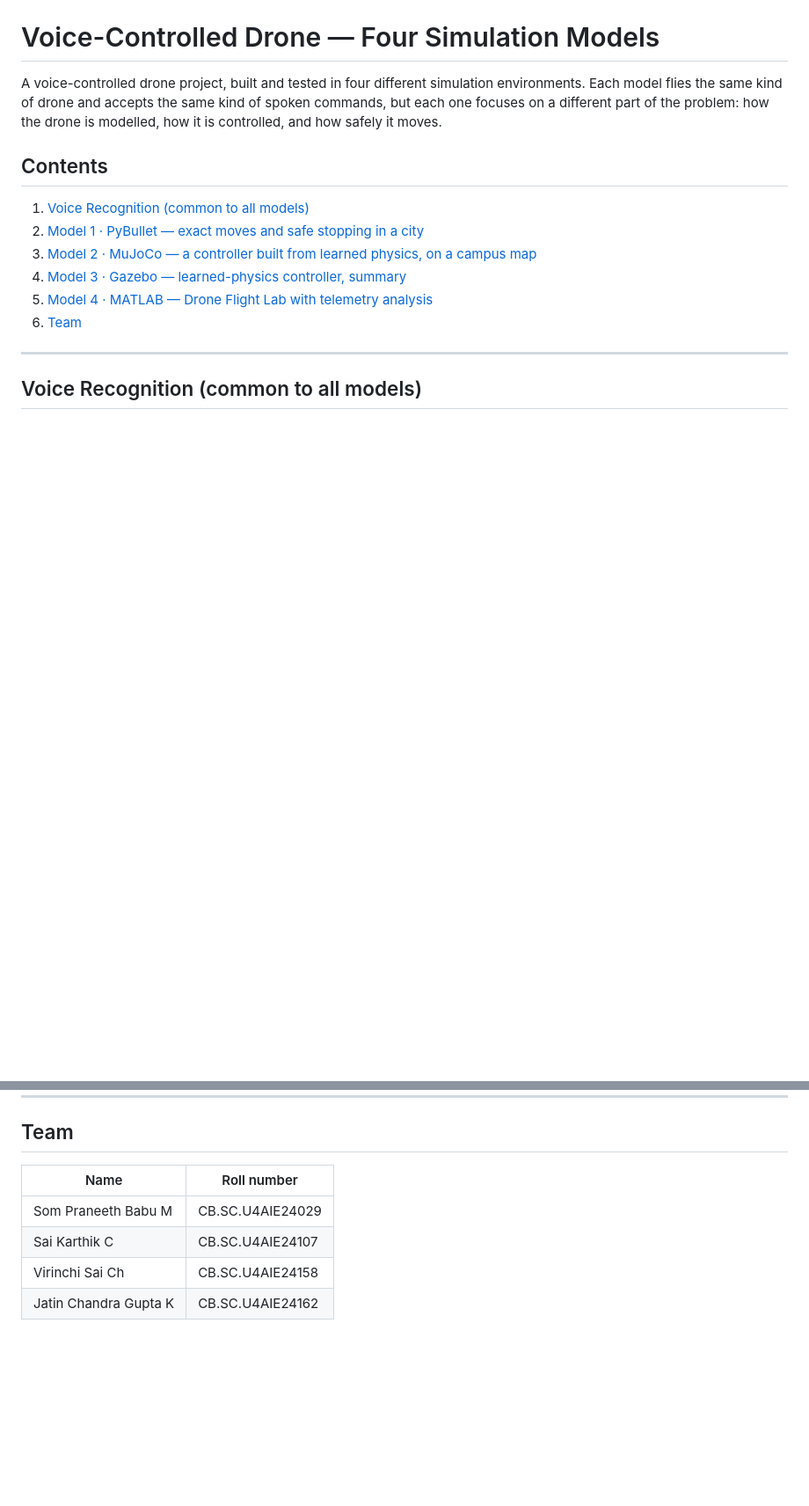
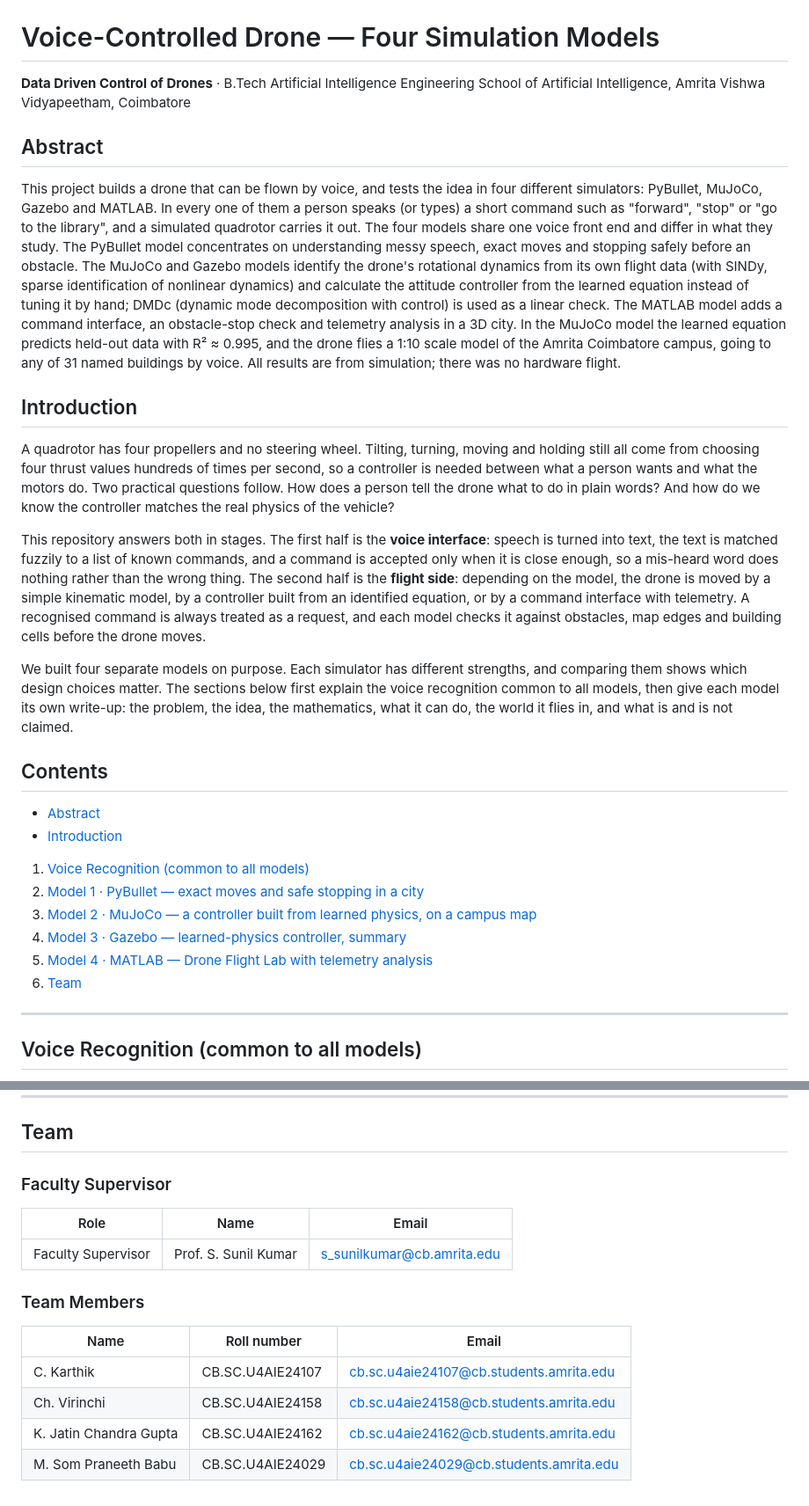
Before and after one commit to praann07/Drones_S5_AB8_ESP32VoiceDrone, a Markdown page: README.md, 2 parts joined by grey strips. Shown at 88% size. Rendered like a GitHub page; blank space fills up the shorter version.

Commit message:
README: add logo, abstract, introduction, faculty supervisor and team table

```diff
--- a/README.md
+++ b/README.md
@@ -1,8 +5,26 @@
 # Voice-Controlled Drone — Four Simulation Models
 
-A voice-controlled drone project, built and tested in four different simulation environments. Each model flies the same kind of drone and accepts the same kind of spoken commands, but each one focuses on a different part of the problem: how the drone is modelled, how it is controlled, and how safely it moves.
+**Data Driven Control of Drones** · B.Tech Artificial Intelligence Engineering
+School of Artificial Intelligence, Amrita Vishwa Vidyapeetham, Coimbatore
+
+<a id="abstract"></a>
+## Abstract
+
+This project builds a drone that can be flown by voice, and tests the idea in four different simulators: PyBullet, MuJoCo, Gazebo and MATLAB. In every one of them a person speaks (or types) a short command such as "forward", "stop" or "go to the library", and a simulated quadrotor carries it out. The four models share one voice front end and differ in what they study. The PyBullet model concentrates on understanding messy speech, exact moves and stopping safely before an obstacle. The MuJoCo and Gazebo models identify the drone's rotational dynamics from its own flight data (with SINDy, sparse identification of nonlinear dynamics) and calculate the attitude controller from the learned equation instead of tuning it by hand; DMDc (dynamic mode decomposition with control) is used as a linear check. The MATLAB model adds a command interface, an obstacle-stop check and telemetry analysis in a 3D city. In the MuJoCo model the learned equation predicts held-out data with R² ≈ 0.995, and the drone flies a 1:10 scale model of the Amrita Coimbatore campus, going to any of 31 named buildings by voice. All results are from simulation; there was no hardware flight.
+
+<a id="introduction"></a>
+## Introduction
+
+A quadrotor has four propellers and no steering wheel. Tilting, turning, moving and holding still all come from choosing four thrust values hundreds of times per second, so a controller is needed between what a person wants and what the motors do. Two practical questions follow. How does a person tell the drone what to do in plain words? And how do we know the controller matches the real physics of the vehicle?
+
+This repository answers both in stages. The first half is the **voice interface**: speech is turned into text, the text is matched fuzzily to a list of known commands, and a command is accepted only when it is close enough, so a mis-heard word does nothing rather than the wrong thing. The second half is the **flight side**: depending on the model, the drone is moved by a simple kinematic model, by a controller built from an identified equation, or by a command interface with telemetry. A recognised command is always treated as a request, and each model checks it against obstacles, map edges and building cells before the drone moves.
+
+We built four separate models on purpose. Each simulator has different strengths, and comparing them shows which design choices matter. The sections below first explain the voice recognition common to all models, then give each model its own write-up: the problem, the idea, the mathematics, what it can do, the world it flies in, and what is and is not claimed.
 
 ## Contents
+
+- [Abstract](#abstract)
+- [Introduction](#introduction)
 
 1. [Voice Recognition (common to all models)](#voice-recognition)
 2. [Model 1 · PyBullet — exact moves and safe stopping in a city](#model-1)
@@ -1004,9 +1026,17 @@ Do not create empty arrays merely to silence an undefined-variable error: the gr
 <a id="team"></a>
 ## Team
 
-| Name | Roll number |
-|---|---|
-| Som Praneeth Babu M | CB.SC.U4AIE24029 |
-| Sai Karthik C | CB.SC.U4AIE24107 |
-| Virinchi Sai Ch | CB.SC.U4AIE24158 |
-| Jatin Chandra Gupta K | CB.SC.U4AIE24162 |
+### Faculty Supervisor
+
+| Role | Name | Email |
+|---|---|---|
+| Faculty Supervisor | Prof. S. Sunil Kumar | s_sunilkumar@cb.amrita.edu |
+
+### Team Members
+
+| Name | Roll number | Email |
+|---|---|---|
+| C. Karthik | CB.SC.U4AIE24107 | cb.sc.u4aie24107@cb.students.amrita.edu |
+| Ch. Virinchi | CB.SC.U4AIE24158 | cb.sc.u4aie24158@cb.students.amrita.edu |
+| K. Jatin Chandra Gupta | CB.SC.U4AIE24162 | cb.sc.u4aie24162@cb.students.amrita.edu |
+| M. Som Praneeth Babu | CB.SC.U4AIE24029 | cb.sc.u4aie24029@cb.students.amrita.edu |
```
Also changed, not shown: other parts of README.md (+4 -0 lines).
